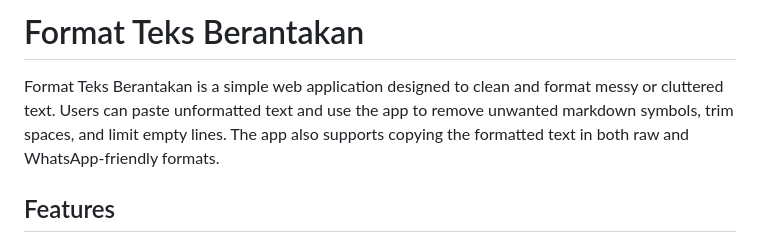
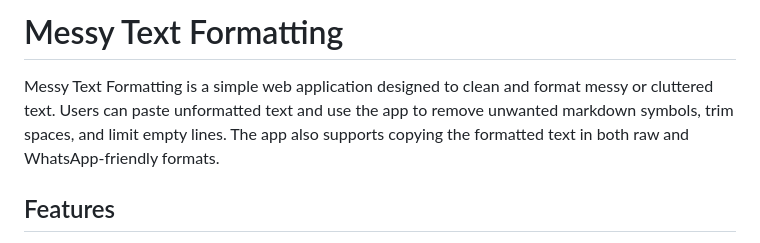
Before and after one commit to Jars44/web-format-text, a Markdown page: README.md, the part around the change. GitHub-like rendering.

```diff
--- a/README.md
+++ b/README.md
@@ -1,6 +1,6 @@
-# Format Teks Berantakan
+# Messy Text Formatting
 
-Format Teks Berantakan is a simple web application designed to clean and format messy or cluttered text. Users can paste unformatted text and use the app to remove unwanted markdown symbols, trim spaces, and limit empty lines. The app also supports copying the formatted text in both raw and WhatsApp-friendly formats.
+Messy Text Formatting is a simple web application designed to clean and format messy or cluttered text. Users can paste unformatted text and use the app to remove unwanted markdown symbols, trim spaces, and limit empty lines. The app also supports copying the formatted text in both raw and WhatsApp-friendly formats.
 
 ## Features
 
```
